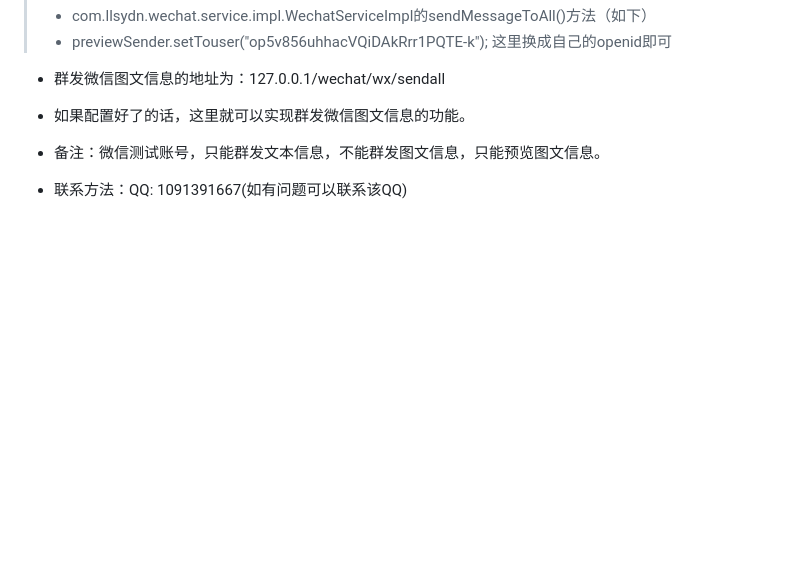
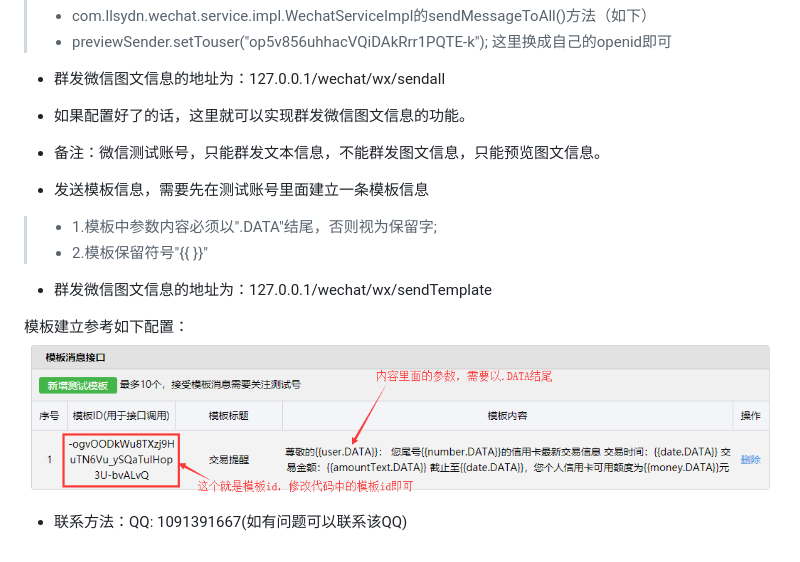
Before and after one commit to llsydn/wxSendAll, a Markdown page: README.md, the part around the change. GitHub-like rendering; pictures changed too: config3.png (added); blank space fills up the shorter version.

Commit message:
1.提交发送模板信息的配置说明。

```diff
--- a/README.md
+++ b/README.md
@@ -65,4 +65,12 @@
 * 如果配置好了的话，这里就可以实现群发微信图文信息的功能。
 * 备注：微信测试账号，只能群发文本信息，不能群发图文信息，只能预览图文信息。
 
+* 发送模板信息，需要先在测试账号里面建立一条模板信息
+> * 1.模板中参数内容必须以".DATA"结尾，否则视为保留字;
+> * 2.模板保留符号"{{ }}"
+* 群发微信图文信息的地址为：127.0.0.1/wechat/wx/sendTemplate
+
+模板建立参考如下配置：
+![Image text](config3.png)
+
 * 联系方法：QQ: 1091391667(如有问题可以联系该QQ)
```
